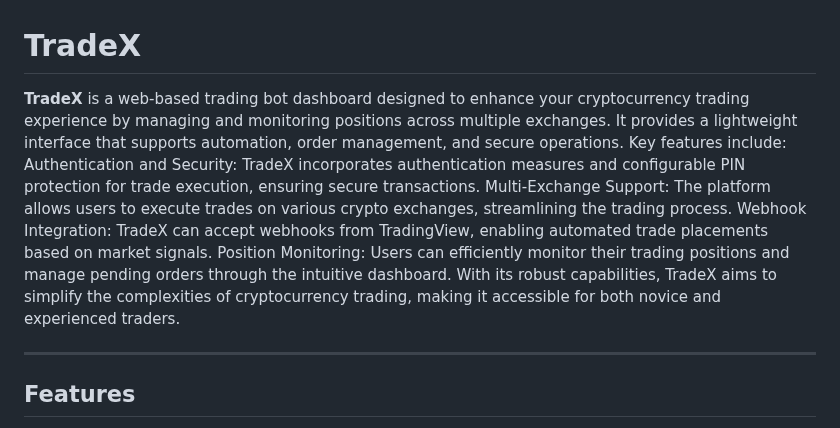
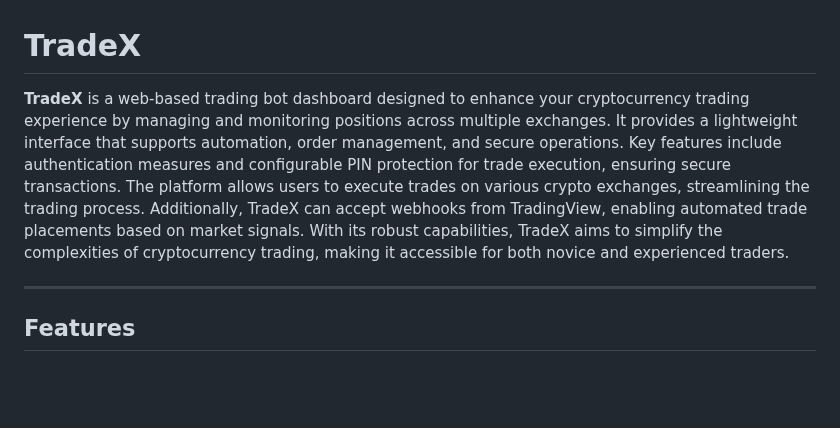
Before and after one commit to Sentello/TradeX, a Markdown page: README.md, the part around the change. Drawn GitHub-style; blank space fills up the shorter version.

```diff
--- a/README.md
+++ b/README.md
@@ -1,11 +1,6 @@
 # TradeX
 
-**TradeX** is a web-based trading bot dashboard designed to enhance your cryptocurrency trading experience by managing and monitoring positions across multiple exchanges. It provides a lightweight interface that supports automation, order management, and secure operations. Key features include:
-Authentication and Security: TradeX incorporates authentication measures and configurable PIN protection for trade execution, ensuring secure transactions.
-Multi-Exchange Support: The platform allows users to execute trades on various crypto exchanges, streamlining the trading process.
-Webhook Integration: TradeX can accept webhooks from TradingView, enabling automated trade placements based on market signals.
-Position Monitoring: Users can efficiently monitor their trading positions and manage pending orders through the intuitive dashboard.
-With its robust capabilities, TradeX aims to simplify the complexities of cryptocurrency trading, making it accessible for both novice and experienced traders.
+**TradeX** is a web-based trading bot dashboard designed to enhance your cryptocurrency trading experience by managing and monitoring positions across multiple exchanges. It provides a lightweight interface that supports automation, order management, and secure operations. Key features include authentication measures and configurable PIN protection for trade execution, ensuring secure transactions. The platform allows users to execute trades on various crypto exchanges, streamlining the trading process. Additionally, TradeX can accept webhooks from TradingView, enabling automated trade placements based on market signals. With its robust capabilities, TradeX aims to simplify the complexities of cryptocurrency trading, making it accessible for both novice and experienced traders.
 
 ---
 
```
